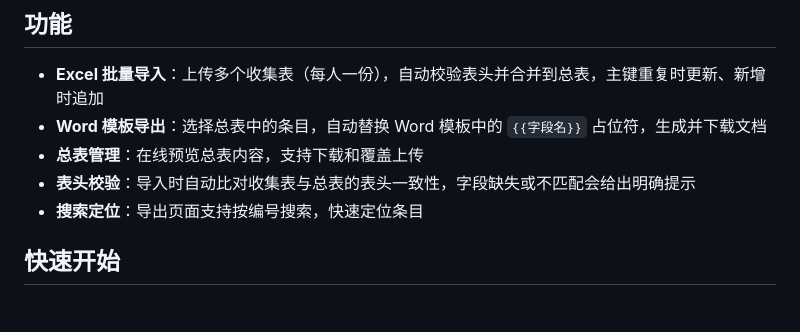
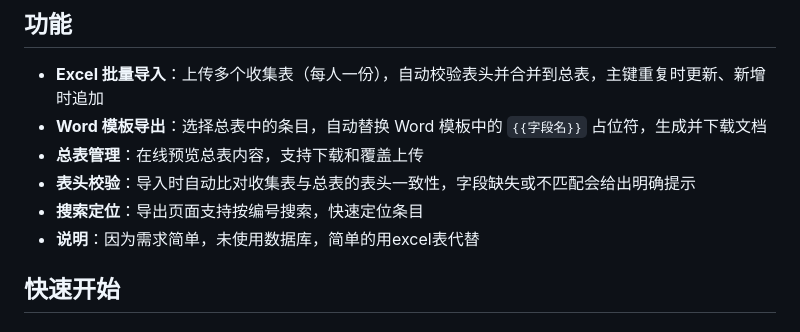
Before and after one commit to tszy333/office_auto, a Markdown page: README.md, the part around the change. GitHub-like rendering.

```diff
--- a/README.md
+++ b/README.md
@@ -11,6 +11,7 @@ Excel 收集表批量导入总表 + Word 模板按条目导出，基于 Flask
 - **总表管理**：在线预览总表内容，支持下载和覆盖上传
 - **表头校验**：导入时自动比对收集表与总表的表头一致性，字段缺失或不匹配会给出明确提示
 - **搜索定位**：导出页面支持按编号搜索，快速定位条目
+- **说明**：因为需求简单，未使用数据库，简单的用excel表代替
 
 ## 快速开始
 
```
